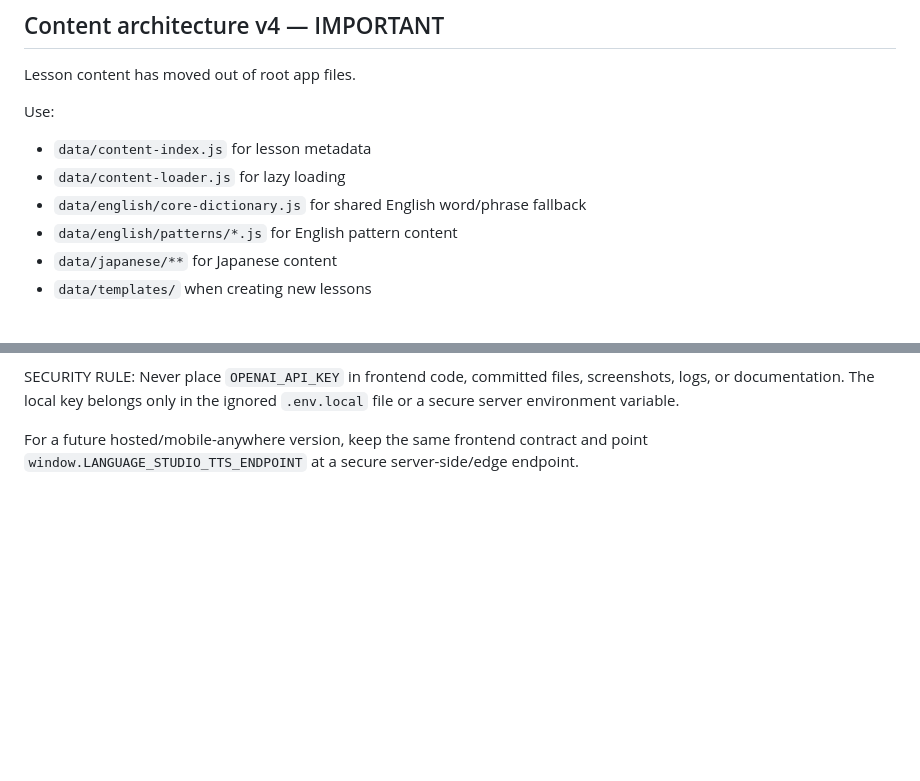
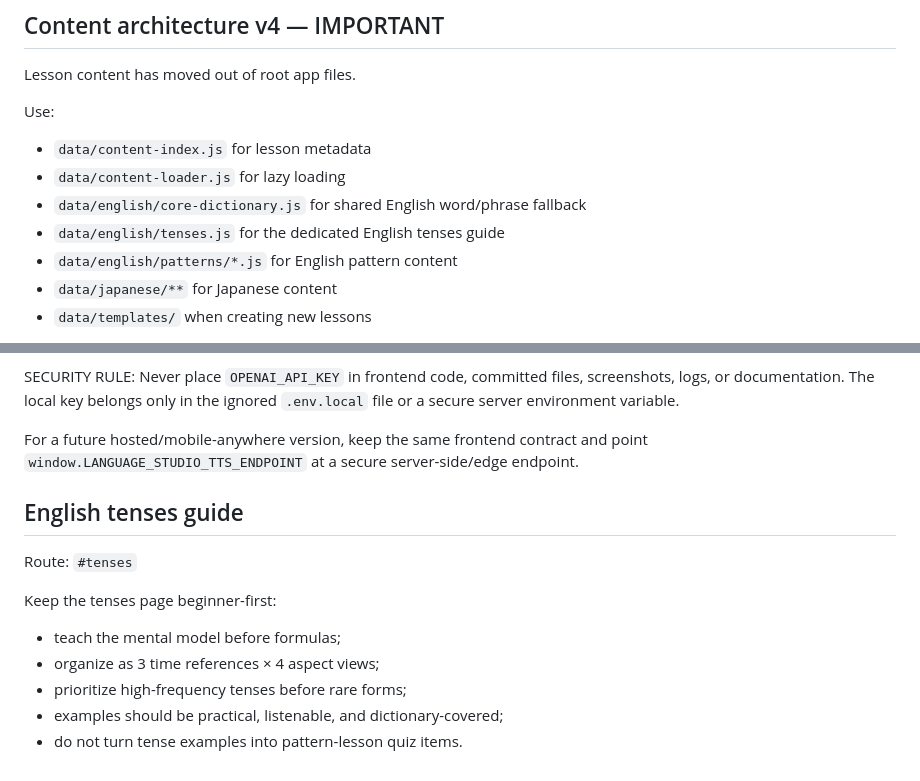
Before and after one commit to tttruong22792/interactive-english-book, a Markdown page: CLAUDE.md, 2 parts joined by grey strips. GitHub-like rendering; blank space fills up the shorter version.

Commit message:
Document tenses guide architecture

```diff
--- a/CLAUDE.md
+++ b/CLAUDE.md
@@ -70,6 +70,7 @@ Use:
 - `data/content-index.js` for lesson metadata
 - `data/content-loader.js` for lazy loading
 - `data/english/core-dictionary.js` for shared English word/phrase fallback
+- `data/english/tenses.js` for the dedicated English tenses guide
 - `data/english/patterns/*.js` for English pattern content
 - `data/japanese/**` for Japanese content
 - `data/templates/` when creating new lessons
@@ -112,3 +113,15 @@ SECURITY RULE:
 Never place `OPENAI_API_KEY` in frontend code, committed files, screenshots, logs, or documentation. The local key belongs only in the ignored `.env.local` file or a secure server environment variable.
 
 For a future hosted/mobile-anywhere version, keep the same frontend contract and point `window.LANGUAGE_STUDIO_TTS_ENDPOINT` at a secure server-side/edge endpoint.
+
+
+## English tenses guide
+
+Route: `#tenses`
+
+Keep the tenses page beginner-first:
+- teach the mental model before formulas;
+- organize as 3 time references × 4 aspect views;
+- prioritize high-frequency tenses before rare forms;
+- examples should be practical, listenable, and dictionary-covered;
+- do not turn tense examples into pattern-lesson quiz items.
```
